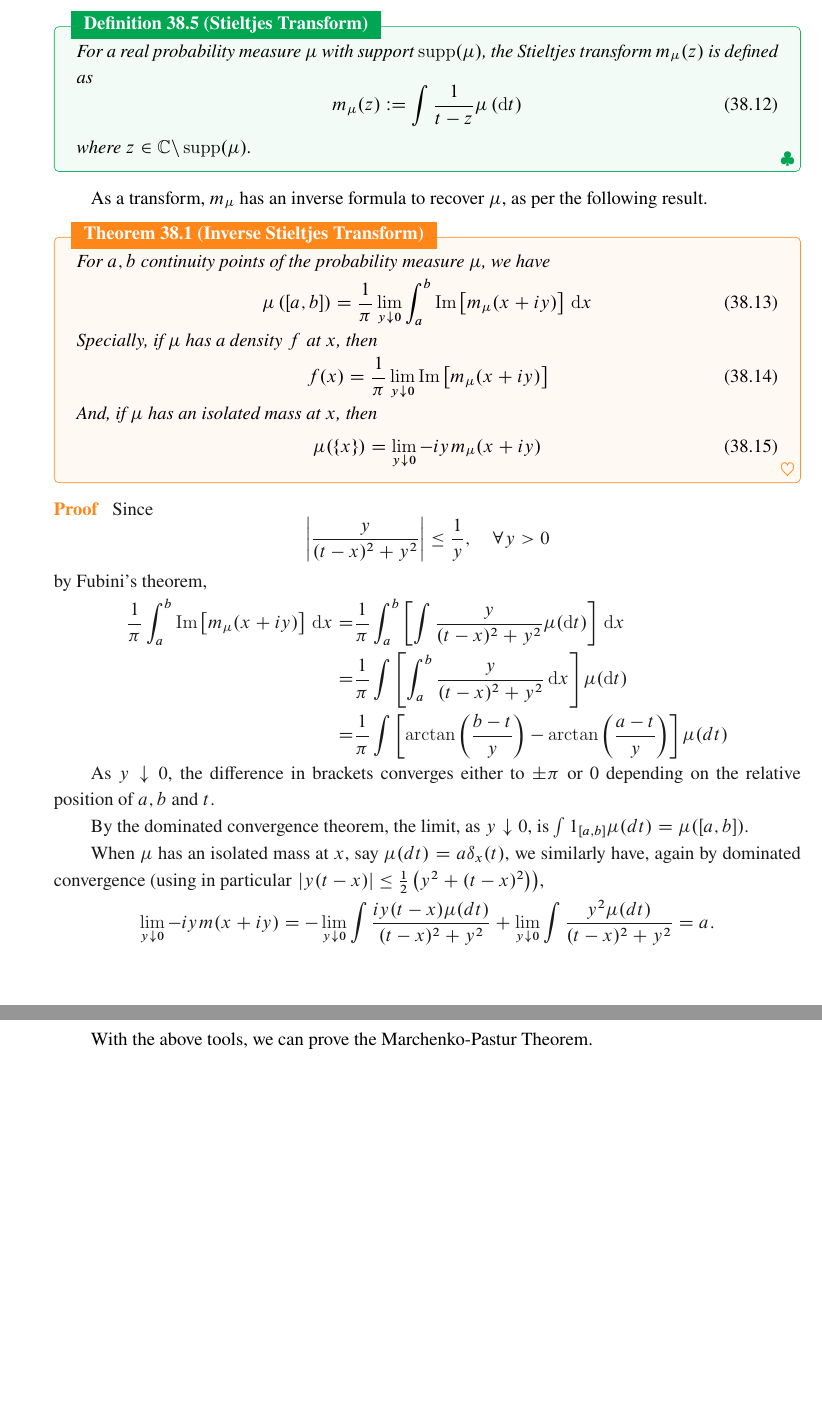
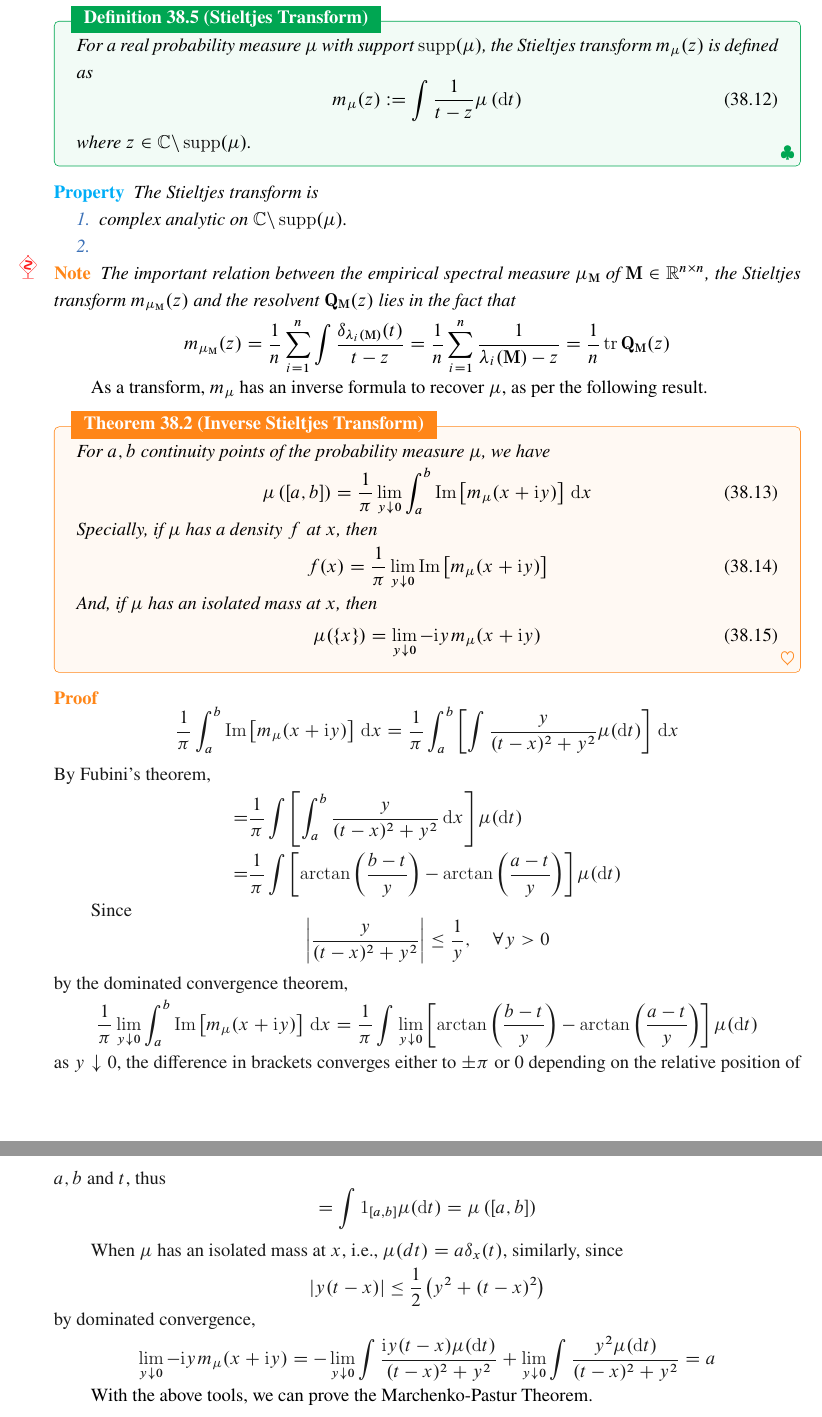
Before and after one commit to signorinoy/probe, a LaTeX thesis (index.tex, which reads random-matrix-theory/wishart-and-laguerre-ensembles.tex): two parts of pages 111 and 112 of 113, joined at a grey line, cut so that both start at the same text, the shorter picture padded with empty space. The pictures show the PDF file index.pdf that the author committed with the source.

Commit message:
:zap: update random-matrix-theory/wishar-and-laguerre-ensembles

```diff
--- a/random-matrix-theory/wishart-and-laguerre-ensembles.tex
+++ b/random-matrix-theory/wishart-and-laguerre-ensembles.tex
@@ -235,6 +235,14 @@ where $\beta=1$ and
 
 In this section, we will invastiage the empirical spectral measure of $\boldsymbol{\Sigma}$, which converges to a nonrandom distribution --- Marchenko-Pastur distribution. Before further proof, we will introduce some basic concepts and tools.
 
+\begin{definition}[Resolvent]
+    For a symmetric matrix $\mathbf{M}\in\mathbb{R}^{n\times n}$, the resolvent $\mathbf{Q}_{\mathbf{M}}(z)$ of $\mathbf{M}$ is defined as
+    \begin{equation}
+        \mathbf{Q}_{\mathbf{M}}(z):=\left(\mathbf{M}-z\mathbf{I}_{n}\right)^{-1}
+    \end{equation}
+    where $z\in\mathbb{C}$ not eigenvalue of $\mathbf{M}$.
+\end{definition}
+
 \begin{definition}[Empirical Spectral Measure]
     For a symmetric matrix $\mathbf{M}\in\mathbb{R}^{n\times n}$, the spectral measure or empirical spectral measure or empirical spectral distribution (e.s.d.) $\mu_{\mathbf{M}}$ of $\mathbf{M}$ is defined as the normalized counting measure of the eigenvalues $\lambda_{1}(\mathbf{M}),\ldots,\lambda_{n}(\mathbf{M})$ of $\mathbf{M}$, i.e.,
     \begin{equation}
@@ -252 +256,0 @@ In this section, we will invastiage the empirical spectral measure of $\boldsymb
-        \mathbf{Q}_{\mathbf{M}}(z):=\left(\mathbf{M}-z\mathbf{I}_{n}\right)^{-1}
@@ -262,48 +262,75 @@ In this section, we will invastiage the empirical spectral measure of $\boldsymb
     where $z\in\mathbb{C}\backslash\operatorname{supp}(\mu)$.
 \end{definition}
 
+\begin{property}
+    The Stieltjes transform is
+    \begin{enumerate}
+        \item complex analytic on $\mathbb{C}\backslash\operatorname{supp}(\mu)$.
+        \item
+    \end{enumerate}
+\end{property}
+
+\begin{note}
+    The important relation between the empirical spectral measure $\mu_{\mathbf{M}}$ of $\mathbf{M}\in\mathbb{R}^{n\times n}$, the Stieltjes transform $m_{\mu_{\mathbf{M}}}(z)$ and the resolvent $\mathbf{Q}_{\mathbf{M}}(z)$ lies in the fact that
+    \begin{equation*}
+        m_{\mu_{\mathbf{M}}}(z)=\frac{1}{n}\sum_{i=1}^{n}\int\frac{\delta_{\lambda_{i}(\mathbf{M})}(t)}{t-z}=\frac{1}{n}\sum_{i=1}^{n}\frac{1}{\lambda_{i}(\mathbf{M})-z}=\frac{1}{n}\operatorname{tr}\mathbf{Q}_{\mathbf{M}}(z)
+    \end{equation*}
+\end{note}
+
 As a transform, $m_{\mu}$ has an inverse formula to recover $\mu$, as per the following result.
 
 \begin{theorem}[Inverse Stieltjes Transform]
     For $a,b$ continuity points of the probability measure $\mu$, we have
     \begin{equation}
-        \mu\left([a,b]\right)=\frac{1}{\pi}\lim_{y\downarrow 0}\int_{a}^{b}\operatorname{Im}\left[m_{\mu}(x+iy)\right]\,\mathrm{d}x
+        \mu\left([a,b]\right)=\frac{1}{\pi}\lim_{y\downarrow 0}\int_{a}^{b}\operatorname{Im}\left[m_{\mu}(x+\mathrm{i}y)\right]\,\mathrm{d}x
     \end{equation}
     Specially, if $\mu$ has a density $f$ at $x$, then
     \begin{equation}
-        f(x)=\frac{1}{\pi}\lim_{y\downarrow 0}\operatorname{Im}\left[m_{\mu}(x+iy)\right]
+        f(x)=\frac{1}{\pi}\lim_{y\downarrow 0}\operatorname{Im}\left[m_{\mu}(x+\mathrm{i}y)\right]
     \end{equation}
     And, if $\mu$ has an isolated mass at $x$, then
     \begin{equation}
-        \mu(\{x\})=\lim_{y \downarrow 0}-iy m_{\mu}(x+iy)
+        \mu(\{x\})=\lim_{y \downarrow 0}-\mathrm{i}y m_{\mu}(x+\mathrm{i}y)
     \end{equation}
 \end{theorem}
 
 \begin{proof}
+    \begin{equation*}
+        \frac{1}{\pi}\int_{a}^{b}\operatorname{Im}\left[m_{\mu}(x+\mathrm{i}y)\right]\,\mathrm{d}x=\frac{1}{\pi}\int_{a}^{b}\left[\int\frac{y}{(t-x)^{2}+y^{2}}\mu(\mathrm{d}t)\right]\,\mathrm{d}x
+    \end{equation*}
+    By Fubini's theorem,
+    \begin{equation*}
+        \begin{aligned}
+            = & \frac{1}{\pi}\int\left[\int_{a}^{b}\frac{y}{(t-x)^{2}+y^{2}}\,\mathrm{d}x\right]\mu(\mathrm{d}t)                  \\
+            = & \frac{1}{\pi}\int\left[\arctan\left(\frac{b-t}{y}\right)-\arctan\left(\frac{a-t}{y}\right)\right]\mu(\mathrm{d}t)
+        \end{aligned}
+    \end{equation*}
+
     Since
     \begin{equation*}
         \left|\frac{y}{(t-x)^{2}+y^{2}}\right|\leq\frac{1}{y},\quad\forall y>0
     \end{equation*}
-    by Fubini's theorem,
+    by the dominated convergence theorem,
     \begin{equation*}
-        \begin{aligned}
-            \frac{1}{\pi}\int_{a}^{b}\operatorname{Im}\left[m_{\mu}(x+iy)\right]\,\mathrm{d}x= & \frac{1}{\pi}\int_{a}^{b}\left[\int\frac{y}{(t-x)^{2}+y^{2}}\mu(\mathrm{d}t)\right]\,\mathrm{d}x              \\
-            =                                                                                  & \frac{1}{\pi}\int\left[\int_{a}^{b}\frac{y}{(t-x)^{2}+y^{2}}\,\mathrm{d}x\right]\mu(\mathrm{d}t)              \\
-            =                                                                                  & \frac{1}{\pi} \int\left[\arctan \left(\frac{b-t}{y}\right)-\arctan \left(\frac{a-t}{y}\right)\right] \mu(d t)
-        \end{aligned}
+        \frac{1}{\pi}\lim_{y\downarrow 0}\int_{a}^{b}\operatorname{Im}\left[m_{\mu}(x+\mathrm{i}y)\right]\,\mathrm{d}x=\frac{1}{\pi}\int\lim_{y\downarrow 0}\left[\arctan\left(\frac{b-t}{y}\right)-\arctan\left(\frac{a-t}{y}\right)\right]\mu(\mathrm{d}t)
+    \end{equation*}
+    as $y\downarrow 0$, the difference in brackets converges either to $\pm \pi$ or 0 depending on the relative position of $a,b$ and $t$, thus
+    \begin{equation*}
+        =\int\mathrm{1}_{[a,b]}\mu(\mathrm{d}t)=\mu\left([a,b]\right)
     \end{equation*}
 
-    As $y\downarrow 0$, the difference in brackets converges either to $\pm \pi$ or 0 depending on the relative position of $a, b$ and $t$.
-
-    By the dominated convergence theorem, the limit, as $y \downarrow 0$, is $\int 1_{[a, b]} \mu(d t)=\mu([a, b])$.
-
-    When $\mu$ has an isolated mass at $x$, say $\mu(d t)=a \delta_{x}(t)$, we similarly have, again by dominated convergence (using in particular $\left.|y(t-x)| \leq \frac{1}{2}\left(y^{2}+(t-x)^{2}\right)\right)$,
-    $$
-        \lim _{y \downarrow 0}-iy m(x+iy)=-\lim _{y \downarrow 0} \int \frac{iy(t-x) \mu(d t)}{(t-x)^{2}+y^{2}}+\lim _{y \downarrow 0} \int \frac{y^{2} \mu(d t)}{(t-x)^{2}+y^{2}}=a .
-    $$
+    When $\mu$ has an isolated mass at $x$, i.e., $\mu(d t)=a \delta_{x}(t)$, similarly, since
+    \begin{equation*}
+        |y(t-x)|\leq\frac{1}{2}\left(y^{2}+(t-x)^{2}\right)
+    \end{equation*}
+    by dominated convergence,
+    \begin{equation*}
+        \lim_{y\downarrow 0}-\mathrm{i}ym_{\mu}(x+\mathrm{i}y)=-\lim_{y\downarrow 0}\int\frac{\mathrm{i}y(t-x)\mu(\mathrm{d}t)}{(t-x)^{2}+y^{2}}+\lim_{y\downarrow 0}\int\frac{y^{2}\mu(\mathrm{d}t)}{(t-x)^{2}+y^{2}}=a
+    \end{equation*}
 \end{proof}
 
 With the above tools, we can prove the Marchenko-Pastur Theorem.
+
 \begin{theorem}[Marchenko-Pastur Theorem]
     If
     \begin{equation*}
```
Also changed, not shown: index.pdf, random-matrix-theory/wishart-and-laguerre-ensembles.tex (15 more changed lines). Lines whose indentation alone changed are shown as unchanged.
